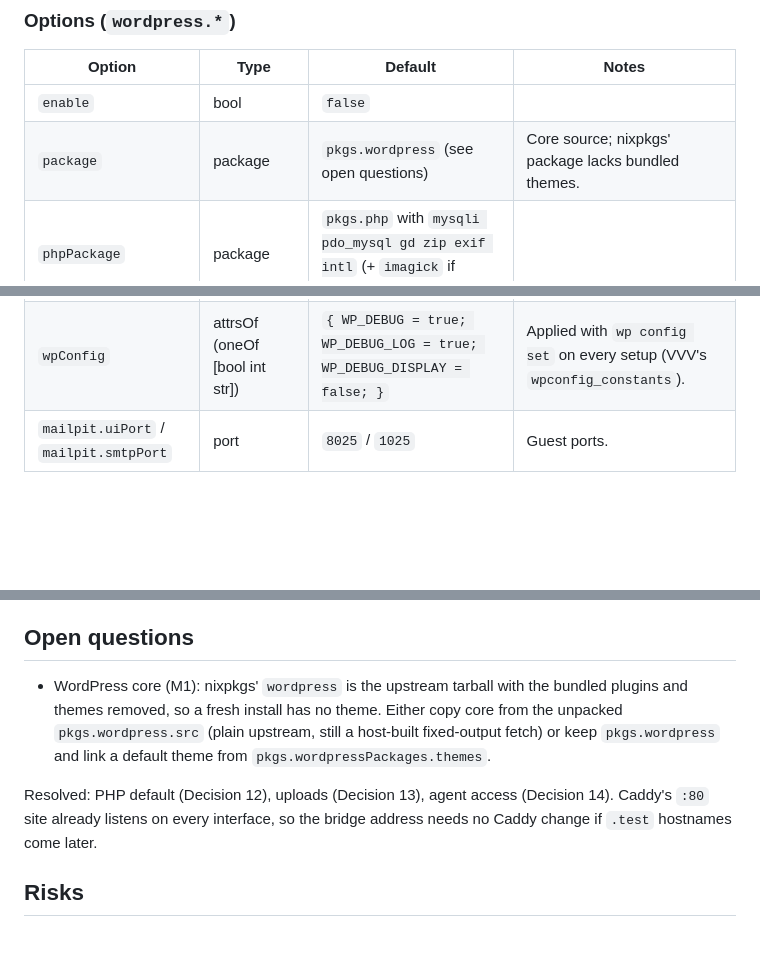
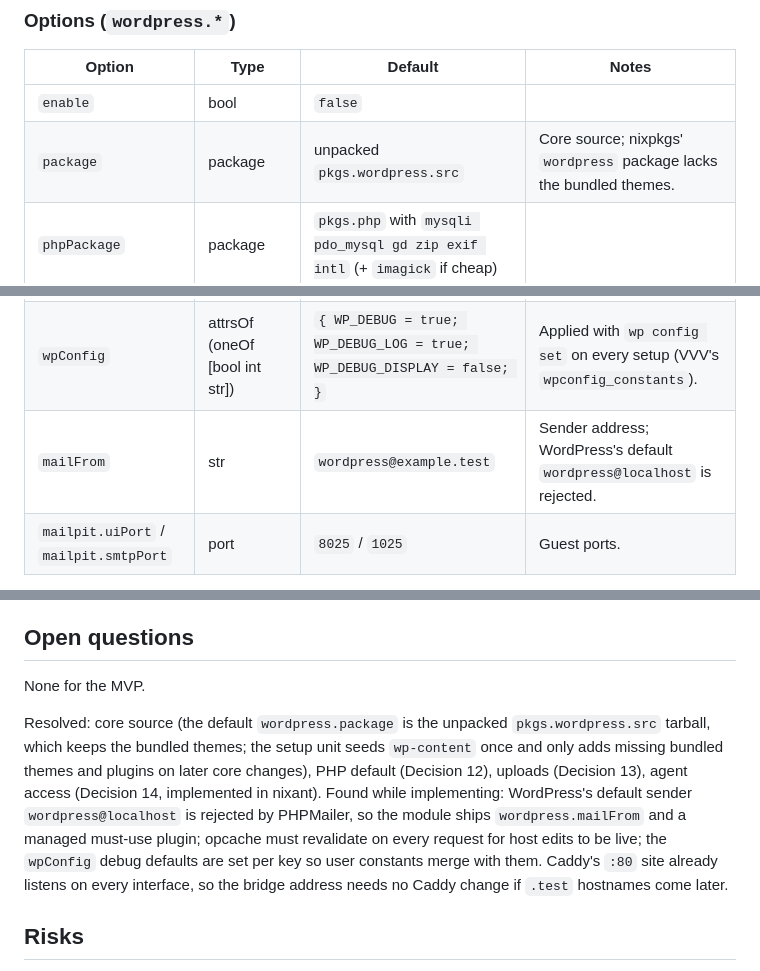
Before and after one commit to jasalt/nixant-py, a Markdown page: extensions/wordpress/plan.md, 3 parts joined by grey strips. GitHub-like rendering; blank space fills up the shorter version.

Commit message:
docs: record the implementation findings in the plan

```diff
--- a/extensions/wordpress/plan.md
+++ b/extensions/wordpress/plan.md
@@ -78,7 +78,7 @@ nixant-wp/
 | Option | Type | Default | Notes |
 |---|---|---|---|
 | `enable` | bool | `false` | |
-| `package` | package | `pkgs.wordpress` (see open questions) | Core source; nixpkgs' package lacks bundled themes. |
+| `package` | package | unpacked `pkgs.wordpress.src` | Core source; nixpkgs' `wordpress` package lacks the bundled themes. |
 | `phpPackage` | package | `pkgs.php` with `mysqli pdo_mysql gd zip exif intl` (+ `imagick` if cheap) | |
 | `title` | str | `"WordPress"` | Used at first install only. |
 | `url` | nullOr str | derived | `http://localhost:<port>` from `nixant.ports` (guest 80); assertion if neither set nor derivable. |
@@ -87,6 +87,7 @@ nixant-wp/
 | `themes` | attrsOf submodule | `{}` | `path` (str, relative to workspace). |
 | `activeTheme` | nullOr str | `null` | Installed from wordpress.org if not linked or bundled. |
 | `wpConfig` | attrsOf (oneOf [bool int str]) | `{ WP_DEBUG = true; WP_DEBUG_LOG = true; WP_DEBUG_DISPLAY = false; }` | Applied with `wp config set` on every setup (VVV's `wpconfig_constants`). |
+| `mailFrom` | str | `wordpress@example.test` | Sender address; WordPress's default `wordpress@localhost` is rejected. |
 | `mailpit.uiPort` / `mailpit.smtpPort` | port | `8025` / `1025` | Guest ports. |
 
 Assertions: nixant module imported; slugs match `[A-Za-z0-9_-]+`; paths are relative and do not contain `..`; `url` is an `http://` URL; `activeTheme` is a valid slug.
@@ -154,9 +155,9 @@ $ nixant down / nixant destroy
 
 ## Open questions
 
-- WordPress core (M1): nixpkgs' `wordpress` is the upstream tarball with the bundled plugins and themes removed, so a fresh install has no theme. Either copy core from the unpacked `pkgs.wordpress.src` (plain upstream, still a host-built fixed-output fetch) or keep `pkgs.wordpress` and link a default theme from `pkgs.wordpressPackages.themes`.
+None for the MVP.
 
-Resolved: PHP default (Decision 12), uploads (Decision 13), agent access (Decision 14). Caddy's `:80` site already listens on every interface, so the bridge address needs no Caddy change if `.test` hostnames come later.
+Resolved: core source (the default `wordpress.package` is the unpacked `pkgs.wordpress.src` tarball, which keeps the bundled themes; the setup unit seeds `wp-content` once and only adds missing bundled themes and plugins on later core changes), PHP default (Decision 12), uploads (Decision 13), agent access (Decision 14, implemented in nixant). Found while implementing: WordPress's default sender `wordpress@localhost` is rejected by PHPMailer, so the module ships `wordpress.mailFrom` and a managed must-use plugin; opcache must revalidate on every request for host edits to be live; the `wpConfig` debug defaults are set per key so user constants merge with them. Caddy's `:80` site already listens on every interface, so the bridge address needs no Caddy change if `.test` hostnames come later.
 
 ## Risks
 
```
